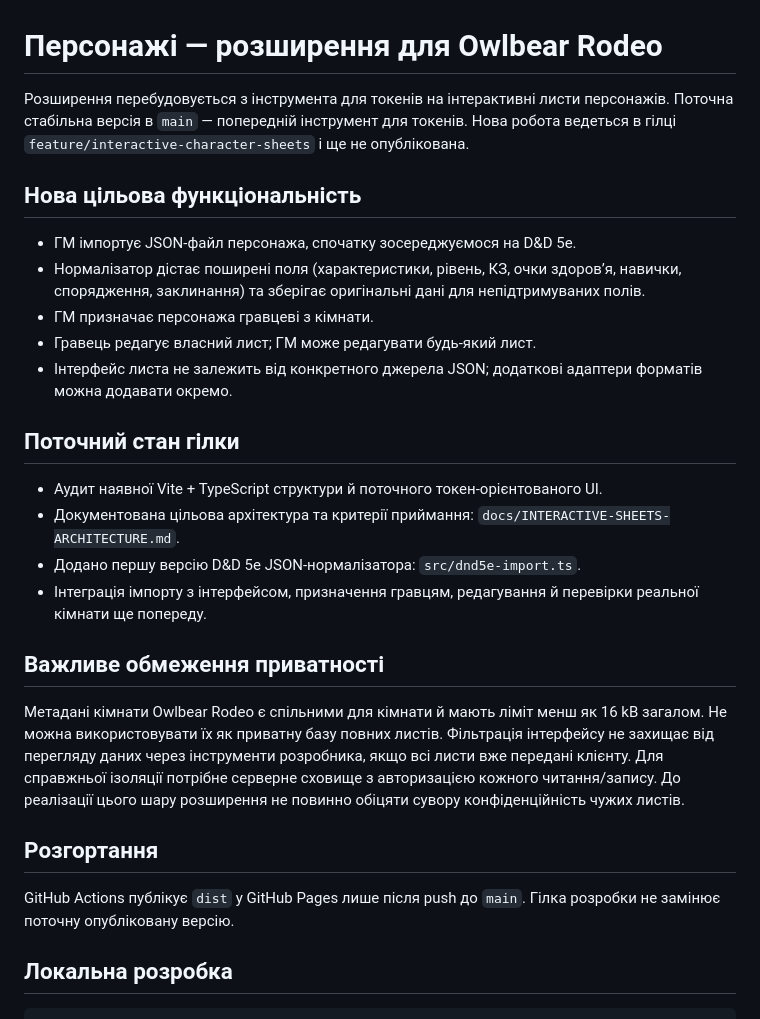
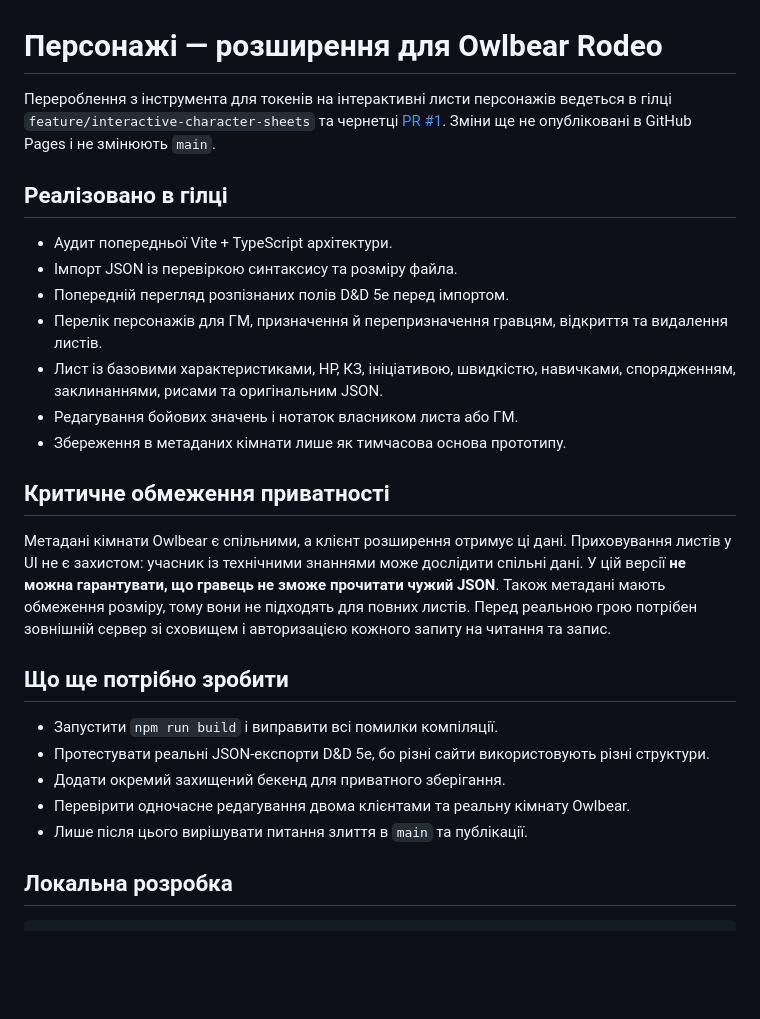
Before and after one commit to IhorShvachka/owlbear-characters-extension, a Markdown page: README.md, the part around the change. GitHub-like rendering; blank space fills up the shorter version.

Commit message:
docs: update progress for interactive sheet prototype

```diff
--- a/README.md
+++ b/README.md
@@ -1,29 +1,28 @@
 # Персонажі — розширення для Owlbear Rodeo
 
-Розширення перебудовується з інструмента для токенів на інтерактивні листи персонажів. Поточна стабільна версія в `main` — попередній інструмент для токенів. Нова робота ведеться в гілці `feature/interactive-character-sheets` і ще не опублікована.
+Перероблення з інструмента для токенів на інтерактивні листи персонажів ведеться в гілці `feature/interactive-character-sheets` та чернетці [PR #1](https://github.com/IhorShvachka/owlbear-characters-extension/pull/1). Зміни ще не опубліковані в GitHub Pages і не змінюють `main`.
 
-## Нова цільова функціональність
+## Реалізовано в гілці
 
-- ГМ імпортує JSON-файл персонажа, спочатку зосереджуємося на D&D 5e.
-- Нормалізатор дістає поширені поля (характеристики, рівень, КЗ, очки здоров’я, навички, спорядження, заклинання) та зберігає оригінальні дані для непідтримуваних полів.
-- ГМ призначає персонажа гравцеві з кімнати.
-- Гравець редагує власний лист; ГМ може редагувати будь-який лист.
-- Інтерфейс листа не залежить від конкретного джерела JSON; додаткові адаптери форматів можна додавати окремо.
+- Аудит попередньої Vite + TypeScript архітектури.
+- Імпорт JSON із перевіркою синтаксису та розміру файла.
+- Попередній перегляд розпізнаних полів D&D 5e перед імпортом.
+- Перелік персонажів для ГМ, призначення й перепризначення гравцям, відкриття та видалення листів.
+- Лист із базовими характеристиками, HP, КЗ, ініціативою, швидкістю, навичками, спорядженням, заклинаннями, рисами та оригінальним JSON.
+- Редагування бойових значень і нотаток власником листа або ГМ.
+- Збереження в метаданих кімнати лише як тимчасова основа прототипу.
 
-## Поточний стан гілки
+## Критичне обмеження приватності
 
-- Аудит наявної Vite + TypeScript структури й поточного токен-орієнтованого UI.
-- Документована цільова архітектура та критерії приймання: `docs/INTERACTIVE-SHEETS-ARCHITECTURE.md`.
-- Додано першу версію D&D 5e JSON-нормалізатора: `src/dnd5e-import.ts`.
-- Інтеграція імпорту з інтерфейсом, призначення гравцям, редагування й перевірки реальної кімнати ще попереду.
+Метадані кімнати Owlbear є спільними, а клієнт розширення отримує ці дані. Приховування листів у UI не є захистом: учасник із технічними знаннями може дослідити спільні дані. У цій версії **не можна гарантувати, що гравець не зможе прочитати чужий JSON**. Також метадані мають обмеження розміру, тому вони не підходять для повних листів. Перед реальною грою потрібен зовнішній сервер зі сховищем і авторизацією кожного запиту на читання та запис.
 
-## Важливе обмеження приватності
+## Що ще потрібно зробити
 
-Метадані кімнати Owlbear Rodeo є спільними для кімнати й мають ліміт менш як 16 kB загалом. Не можна використовувати їх як приватну базу повних листів. Фільтрація інтерфейсу не захищає від перегляду даних через інструменти розробника, якщо всі листи вже передані клієнту. Для справжньої ізоляції потрібне серверне сховище з авторизацією кожного читання/запису. До реалізації цього шару розширення не повинно обіцяти сувору конфіденційність чужих листів.
-
-## Розгортання
-
-GitHub Actions публікує `dist` у GitHub Pages лише після push до `main`. Гілка розробки не замінює поточну опубліковану версію.
+- Запустити `npm run build` і виправити всі помилки компіляції.
+- Протестувати реальні JSON-експорти D&D 5e, бо різні сайти використовують різні структури.
+- Додати окремий захищений бекенд для приватного зберігання.
+- Перевірити одночасне редагування двома клієнтами та реальну кімнату Owlbear.
+- Лише після цього вирішувати питання злиття в `main` та публікації.
 
 ## Локальна розробка
 
```
